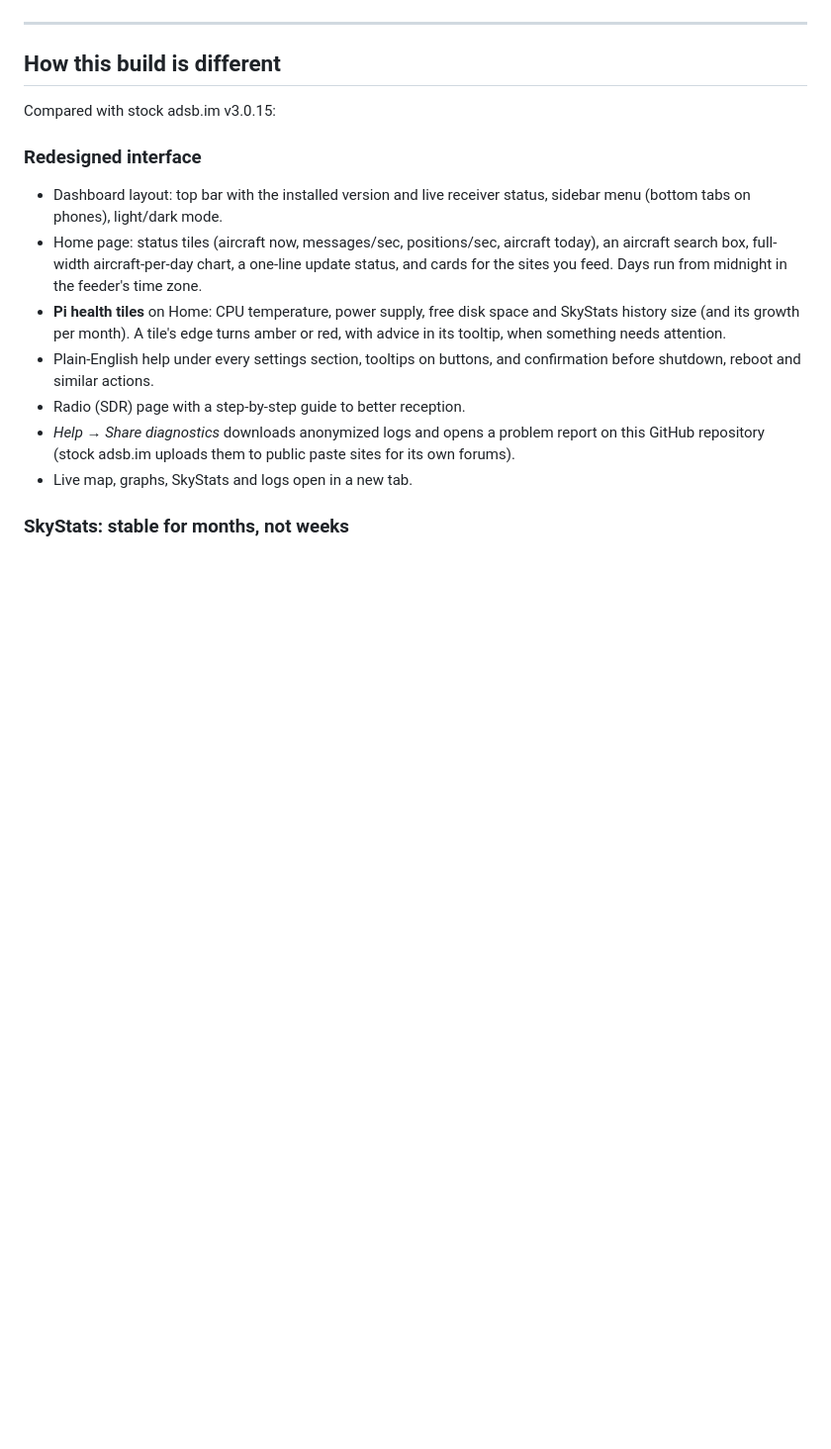
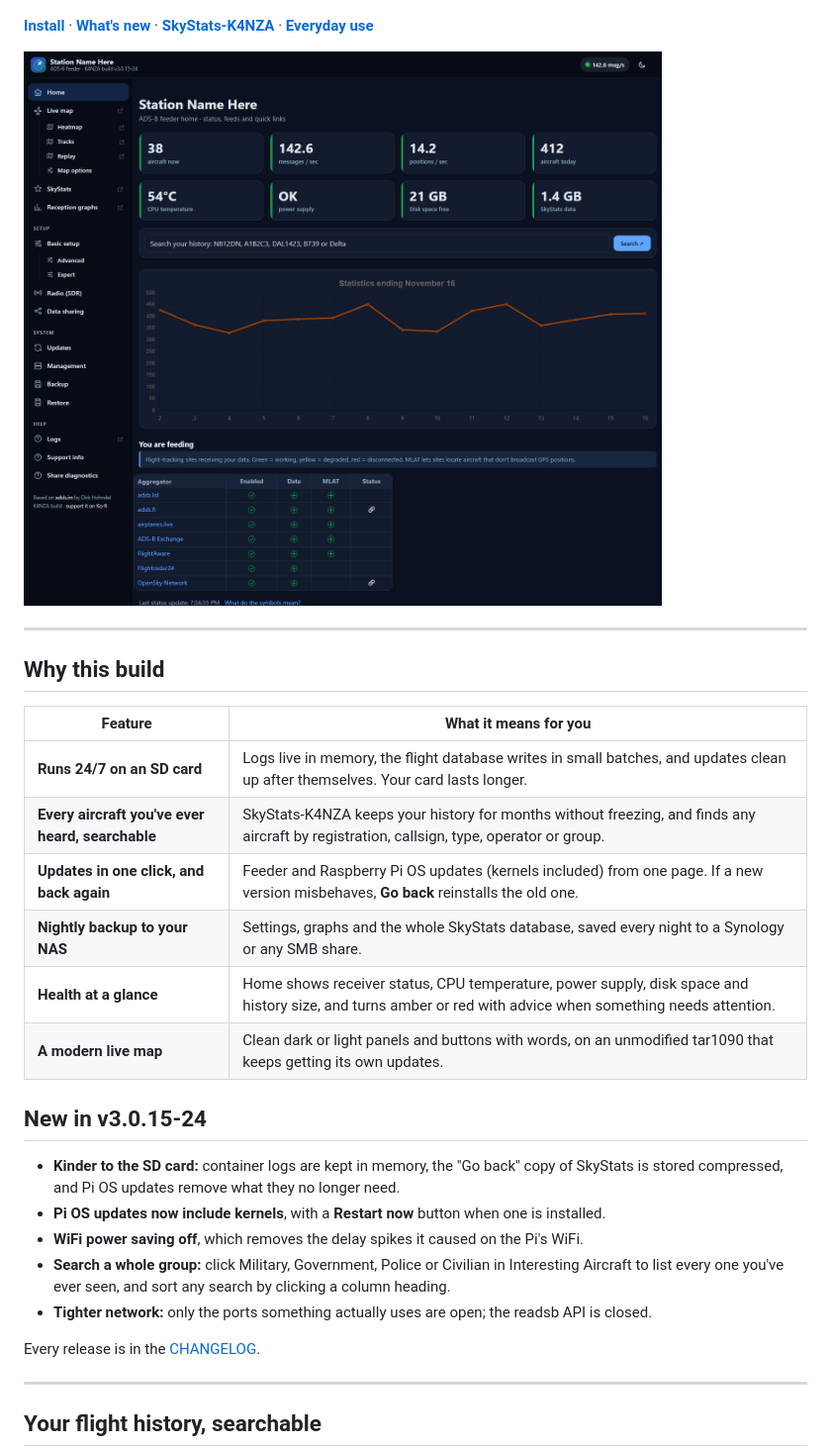
Before and after one commit to ordoleonum/adsb-feeder-k4nza-public, a Markdown page: README.md, the part around one of its changes. Shown at 99% size. GitHub-like rendering; pictures changed too: docs/screenshots/home.png; blank space fills up the shorter version.

```diff
--- a/README.md
+++ b/README.md
@@ -8,28 +9,36 @@ Same feeder underneath, with the differences below. What changed in each release
 [![Support me on Ko-fi](https://img.shields.io/badge/Ko--fi-Support%20this%20build-FF5E5B?logo=ko-fi&logoColor=white)](https://ko-fi.com/ordoleonum)
+
+**[Install](#install)** · **[What's new](CHANGELOG.md)** · **[SkyStats-K4NZA](https://github.com/ordoleonum/skystats-k4nza)** · **[Everyday use](#everyday-use)**
+
+![Home dashboard](docs/screenshots/home.png)
 
 ---
 
-## How this build is different
+## Why this build
 
-Compared with stock adsb.im v3.0.15:
+| Feature | What it means for you |
+|---|---|
+| **Runs 24/7 on an SD card** | Logs live in memory, the flight database writes in small batches, and updates clean up after themselves. Your card lasts longer. |
+| **Every aircraft you've ever heard, searchable** | SkyStats-K4NZA keeps your history for months without freezing, and finds any aircraft by registration, callsign, type, operator or group. |
+| **Updates in one click, and back again** | Feeder and Raspberry Pi OS updates (kernels included) from one page. If a new version misbehaves, **Go back** reinstalls the old one. |
+| **Nightly backup to your NAS** | Settings, graphs and the whole SkyStats database, saved every night to a Synology or any SMB share. |
+| **Health at a glance** | Home shows receiver status, CPU temperature, power supply, disk space and history size, and turns amber or red with advice when something needs attention. |
+| **A modern live map** | Clean dark or light panels and buttons with words, on an unmodified tar1090 that keeps getting its own updates. |
 
-### Redesigned interface
+## New in v3.0.15-24
 
-- Dashboard layout: top bar with the installed version and live receiver status, sidebar menu (bottom
-  tabs on phones), light/dark mode.
-- Home page: status tiles (aircraft now, messages/sec, positions/sec, aircraft today), an aircraft
-  search box, full-width aircraft-per-day chart, a one-line update status, and cards for the sites
-  you feed. Days run from midnight in the feeder's time zone.
-- **Pi health tiles** on Home: CPU temperature, power supply, free disk space and SkyStats history
-  size (and its growth per month). A tile's edge turns amber or red, with advice in its tooltip, when
-  something needs attention.
-- Plain-English help under every settings section, tooltips on buttons, and confirmation before
-  shutdown, reboot and similar actions.
-- Radio (SDR) page with a step-by-step guide to better reception.
-- *Help → Share diagnostics* downloads anonymized logs and opens a problem report on this GitHub
-  repository (stock adsb.im uploads them to public paste sites for its own forums).
-- Live map, graphs, SkyStats and logs open in a new tab.
+- **Kinder to the SD card:** container logs are kept in memory, the "Go back" copy of SkyStats is
+  stored compressed, and Pi OS updates remove what they no longer need.
+- **Pi OS updates now include kernels**, with a **Restart now** button when one is installed.
+- **WiFi power saving off**, which removes the delay spikes it caused on the Pi's WiFi.
+- **Search a whole group:** click Military, Government, Police or Civilian in Interesting Aircraft
+  to list every one you've ever seen, and sort any search by clicking a column heading.
+- **Tighter network:** only the ports something actually uses are open; the readsb API is closed.
 
-### SkyStats: stable for months, not weeks
+Every release is in the [CHANGELOG](CHANGELOG.md).
+
+---
+
+## Your flight history, searchable
 
 This build ships **[SkyStats-K4NZA](https://github.com/ordoleonum/skystats-k4nza)**, a modified
```
Also changed, not shown: other parts of README.md (+168 -164 lines), docs/screenshots/skystats-group.jpg (added), docs/screenshots/skystats-signal-notes.jpg (added).
